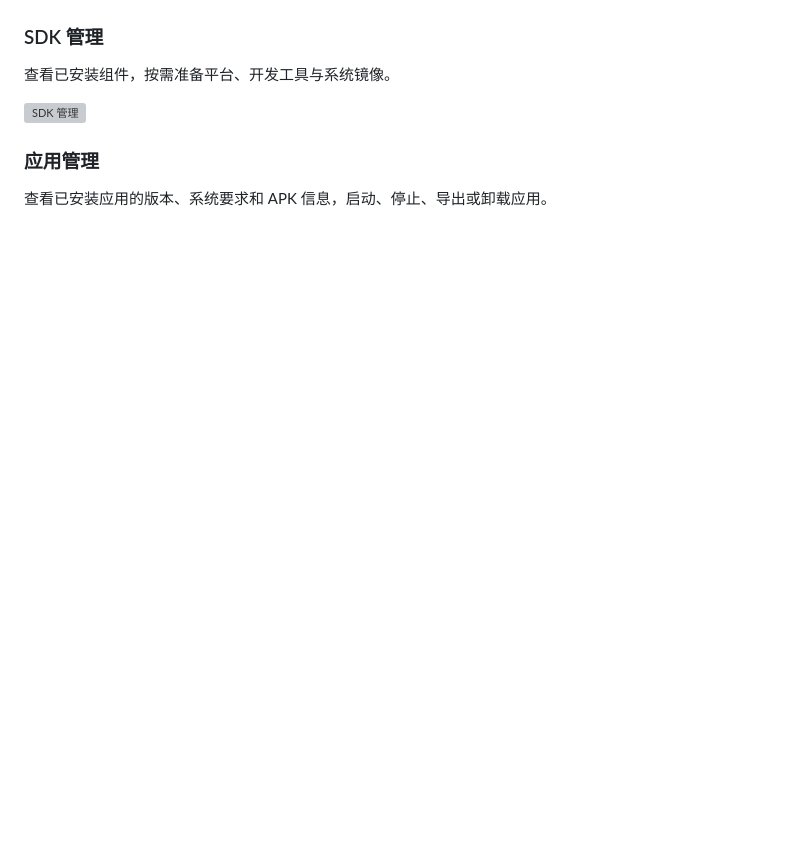
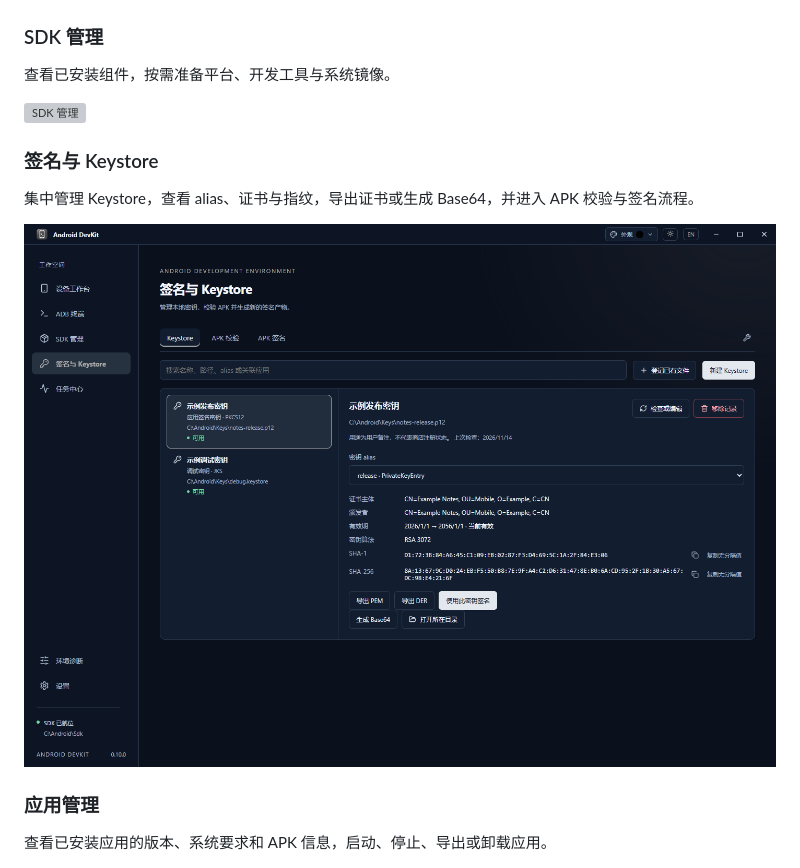
Before and after one commit to whoarei/android-devkit, a Markdown page: README.md, the part around one of its changes. Drawn GitHub-style; pictures changed too: docs/assets/readme/signing-zh-CN.png (added); blank space fills up the shorter version; grey boxes are pictures that could not be loaded.

```diff
--- a/README.md
+++ b/README.md
@@ -35,6 +35,12 @@ Android DevKit 是面向 Windows 11 x64 的 Android 开发工作台，将 SDK、
 
 ![SDK 管理](docs/assets/readme/sdk-zh-CN.png)
 
+### 签名与 Keystore
+
+集中管理 Keystore，查看 alias、证书与指纹，导出证书或生成 Base64，并进入 APK 校验与签名流程。
+
+![签名与 Keystore](docs/assets/readme/signing-zh-CN.png)
+
 ### 应用管理
 
 查看已安装应用的版本、系统要求和 APK 信息，启动、停止、导出或卸载应用。
```
Also changed, not shown: other parts of README.md (+6 -0 lines), README.en.md (+12 -0 lines), docs/assets/readme/signing-en-US.png (added), docs/assets/readme/terminal-en-US.png (added), docs/assets/readme/terminal-zh-CN.png (added).
